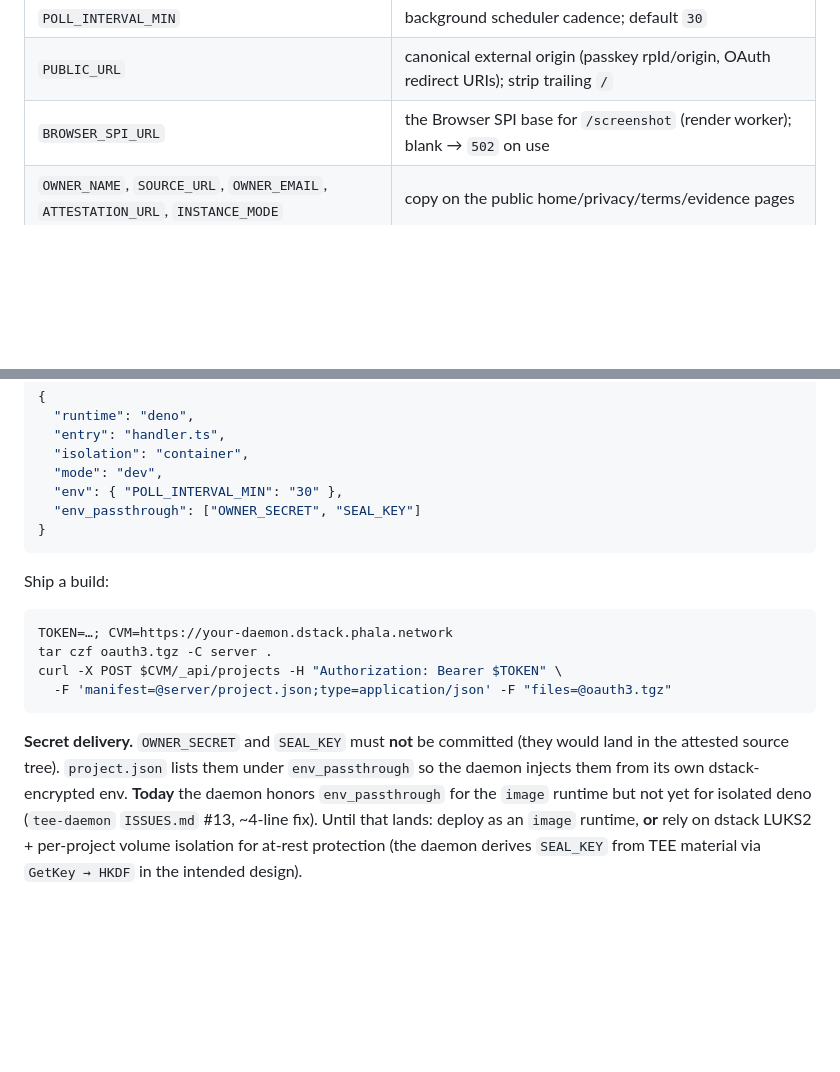
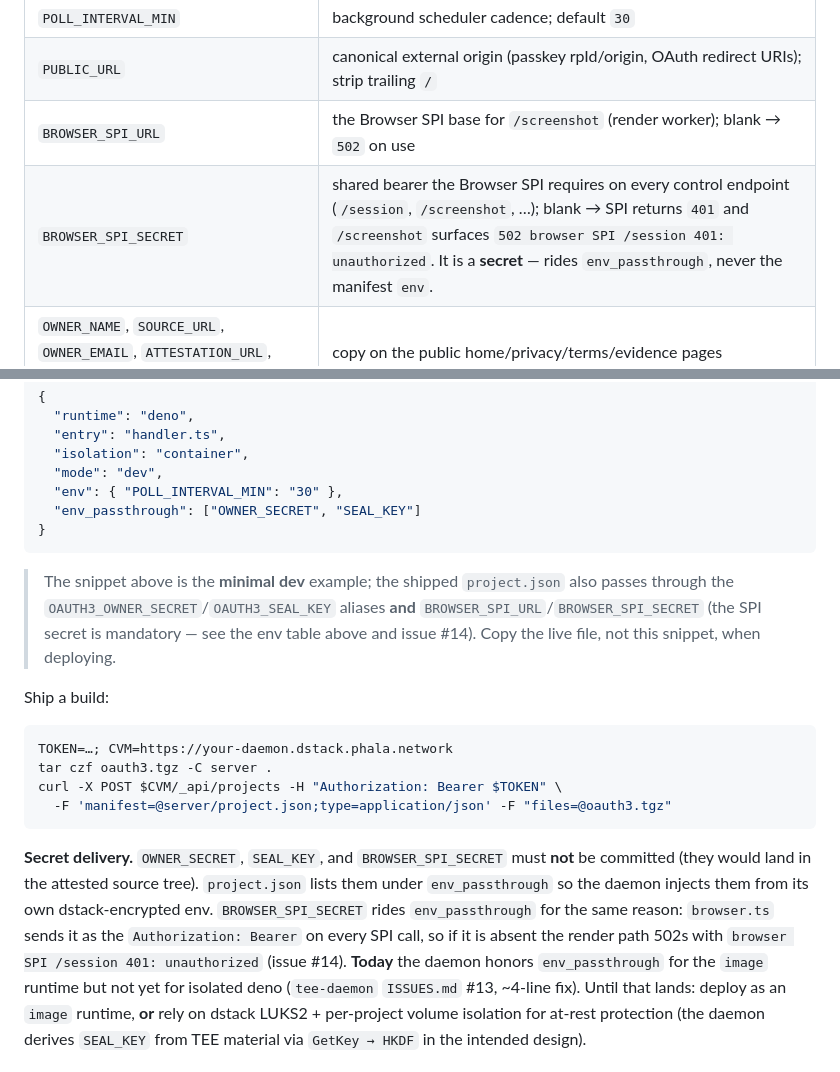
Before and after one commit to teleport-computer/oauth3-server, a Markdown page: docs/operator.md, 2 parts joined by grey strips. Rendered like a GitHub page; blank space fills up the shorter version.

Commit message:
docs(operator,http-api): document BROWSER_SPI_SECRET passthrough (#14, spec impact)
The evidence gate held #139 for missing spec impact. The omission was permitted by
docs/operator.md: its env table listed BROWSER_SPI_URL but not BROWSER_SPI_SECRET,
and its env_passthrough example / "Secret delivery" paragraph covered only
OWNER_SECRET/SEAL_KEY — so an operator could deploy and hit
`502 browser SPI /session 401: unauthorized` with no doc telling them the SPI
needs a bearer.

No RFC contradicted the fix (rfcs/0002 only states the general principle that
secrets ride env_passthrough). Amend the operator doc that permitted the defect:

- docs/operator.md: add BROWSER_SPI_SECRET row to the env table; "Secret delivery"
  now names it as a passthrough secret; note under the §2 project.json snippet that
  the shipped file also passes the SPI secret (copy the live file, not the snippet).
- docs/http-api.md: GET /api/:plugin/screenshot now states the SPI is called with the
  BROWSER_SPI_SECRET bearer (both ride env_passthrough) and that its absence is the
  `502 browser SPI /session 401` cause.

Doc-only; no behavior change. deno check server/main.ts clean; deno test -> 129 passed, 0 failed.

````diff
--- a/docs/operator.md
+++ b/docs/operator.md
@@ -24,6 +24,7 @@ Required/used env (see [`.env.example`](../.env.example) and `server/handler.ts
 | `POLL_INTERVAL_MIN` | background scheduler cadence; default `30` |
 | `PUBLIC_URL` | canonical external origin (passkey rpId/origin, OAuth redirect URIs); strip trailing `/` |
 | `BROWSER_SPI_URL` | the Browser SPI base for `/screenshot` (render worker); blank → `502` on use |
+| `BROWSER_SPI_SECRET` | shared bearer the Browser SPI requires on every control endpoint (`/session`, `/screenshot`, …); blank → SPI returns `401` and `/screenshot` surfaces `502 browser SPI /session 401: unauthorized`. It is a **secret** — rides `env_passthrough`, never the manifest `env`. |
 | `OWNER_NAME`, `SOURCE_URL`, `OWNER_EMAIL`, `ATTESTATION_URL`, `INSTANCE_MODE` | copy on the public home/privacy/terms/evidence pages |
 | `GITHUB_CLIENT_ID/SECRET`, `GOOGLE_CLIENT_ID/SECRET` | federated login creds (else those routes `404`) |
 | `OTTER_BASE`, `GITHUB_OAUTH_BASE/API_BASE`, `GOOGLE_*_BASE` | per-plugin/provider overrides (for e2e mocks) |
@@ -47,6 +48,11 @@ oauth3-server runs as a tee-daemon **project** (no dedicated CVM).
 }
 ```
 
+> The snippet above is the **minimal dev** example; the shipped `project.json` also passes
+> through the `OAUTH3_OWNER_SECRET`/`OAUTH3_SEAL_KEY` aliases **and**
+> `BROWSER_SPI_URL`/`BROWSER_SPI_SECRET` (the SPI secret is mandatory — see the env table above
+> and issue #14). Copy the live file, not this snippet, when deploying.
+
 Ship a build:
 
 ```bash
@@ -56,9 +62,12 @@ curl -X POST $CVM/_api/projects -H "Authorization: Bearer $TOKEN" \
   -F 'manifest=@server/project.json;type=application/json' -F "files=@oauth3.tgz"
 ```
 
-**Secret delivery.** `OWNER_SECRET` and `SEAL_KEY` must **not** be committed (they would land
-in the attested source tree). `project.json` lists them under `env_passthrough` so the daemon
-injects them from its own dstack-encrypted env. **Today** the daemon honors `env_passthrough`
+**Secret delivery.** `OWNER_SECRET`, `SEAL_KEY`, and `BROWSER_SPI_SECRET` must **not** be
+committed (they would land in the attested source tree). `project.json` lists them under
+`env_passthrough` so the daemon injects them from its own dstack-encrypted env.
+`BROWSER_SPI_SECRET` rides `env_passthrough` for the same reason: `browser.ts` sends it as the
+`Authorization: Bearer` on every SPI call, so if it is absent the render path 502s with
+`browser SPI /session 401: unauthorized` (issue #14). **Today** the daemon honors `env_passthrough`
 for the `image` runtime but not yet for isolated deno (`tee-daemon` `ISSUES.md` #13, ~4-line
 fix). Until that lands: deploy as an `image` runtime, **or** rely on dstack LUKS2 +
 per-project volume isolation for at-rest protection (the daemon derives `SEAL_KEY` from TEE
````
Also changed, not shown: docs/http-api.md (+3 -1 lines).
